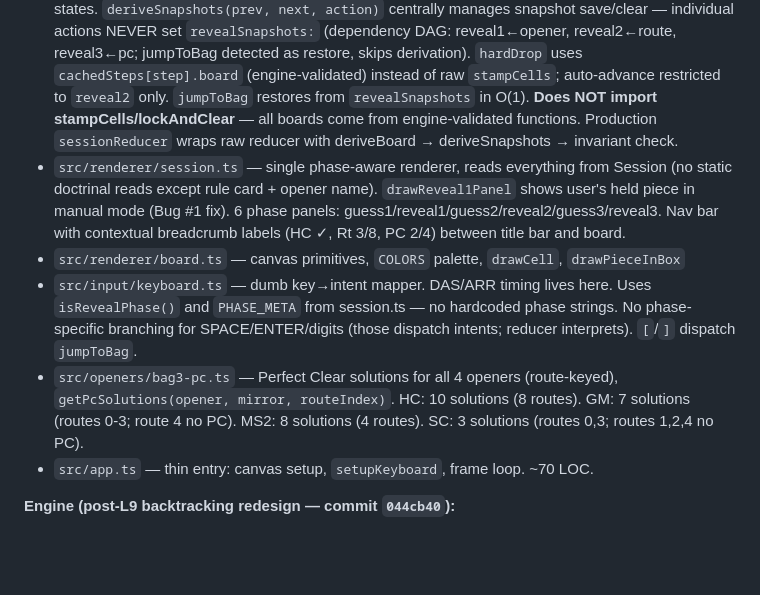
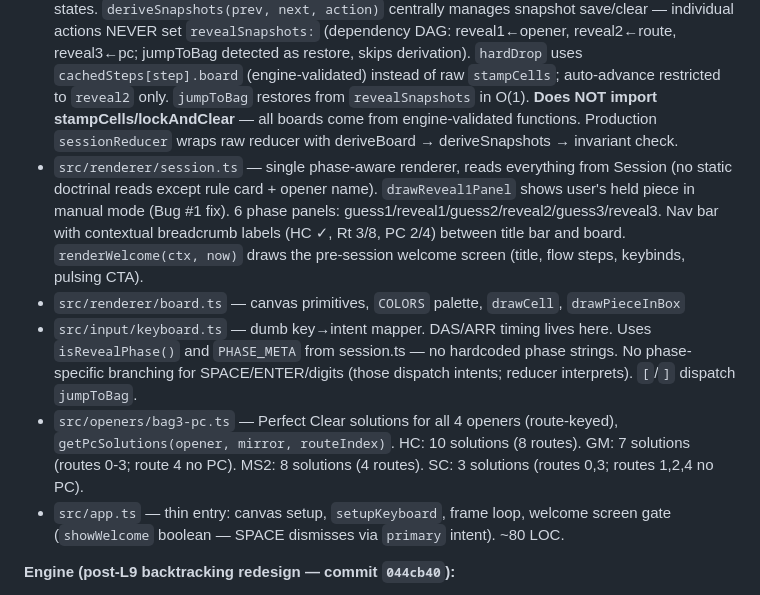
Before and after one commit to yachi/td-opener-trainer, a Markdown page: CLAUDE.md, the part around the change. Rendered like a GitHub page; blank space fills up the shorter version.

Commit message:
docs(claude): welcome screen in key files, roadmap item 2 complete

```diff
--- a/CLAUDE.md
+++ b/CLAUDE.md
@@ -266,11 +266,11 @@ If not resting, the placement order is wrong. Use permutation solver to find val
 
 **Session (the single state machine — replaces the deleted 4-mode architecture):**
 - `src/session.ts` — unified reducer, `SessionAction` union (19 actions including intent actions `primary`/`pick`, browse action `browseOpener`, `selectPcSolution`, and `jumpToBag`), `PHASE_META` table (exported, `satisfies Record<Phase, PhaseMeta>` for compile-time completeness), `isRevealPhase`/`isGuessPhase` helpers, `RevealSnapshot` type, `assertSessionInvariants` (10 runtime invariants including 9b stale-snapshot detection), `InvariantViolation`, `createSession`. `deriveBoard` centrally computes board from `(baseBoard, cachedSteps, step)` for reveal+auto states. `deriveSnapshots(prev, next, action)` centrally manages snapshot save/clear — individual actions NEVER set `revealSnapshots:` (dependency DAG: reveal1←opener, reveal2←route, reveal3←pc; jumpToBag detected as restore, skips derivation). `hardDrop` uses `cachedSteps[step].board` (engine-validated) instead of raw `stampCells`; auto-advance restricted to `reveal2` only. `jumpToBag` restores from `revealSnapshots` in O(1). **Does NOT import stampCells/lockAndClear** — all boards come from engine-validated functions. Production `sessionReducer` wraps raw reducer with deriveBoard → deriveSnapshots → invariant check.
-- `src/renderer/session.ts` — single phase-aware renderer, reads everything from Session (no static doctrinal reads except rule card + opener name). `drawReveal1Panel` shows user's held piece in manual mode (Bug #1 fix). 6 phase panels: guess1/reveal1/guess2/reveal2/guess3/reveal3. Nav bar with contextual breadcrumb labels (HC ✓, Rt 3/8, PC 2/4) between title bar and board.
+- `src/renderer/session.ts` — single phase-aware renderer, reads everything from Session (no static doctrinal reads except rule card + opener name). `drawReveal1Panel` shows user's held piece in manual mode (Bug #1 fix). 6 phase panels: guess1/reveal1/guess2/reveal2/guess3/reveal3. Nav bar with contextual breadcrumb labels (HC ✓, Rt 3/8, PC 2/4) between title bar and board. `renderWelcome(ctx, now)` draws the pre-session welcome screen (title, flow steps, keybinds, pulsing CTA).
 - `src/renderer/board.ts` — canvas primitives, `COLORS` palette, `drawCell`, `drawPieceInBox`
 - `src/input/keyboard.ts` — dumb key→intent mapper. DAS/ARR timing lives here. Uses `isRevealPhase()` and `PHASE_META` from session.ts — no hardcoded phase strings. No phase-specific branching for SPACE/ENTER/digits (those dispatch intents; reducer interprets). `[`/`]` dispatch `jumpToBag`.
 - `src/openers/bag3-pc.ts` — Perfect Clear solutions for all 4 openers (route-keyed), `getPcSolutions(opener, mirror, routeIndex)`. HC: 10 solutions (8 routes). GM: 7 solutions (routes 0-3; route 4 no PC). MS2: 8 solutions (4 routes). SC: 3 solutions (routes 0,3; routes 1,2,4 no PC).
-- `src/app.ts` — thin entry: canvas setup, `setupKeyboard`, frame loop. ~70 LOC.
+- `src/app.ts` — thin entry: canvas setup, `setupKeyboard`, frame loop, welcome screen gate (`showWelcome` boolean — SPACE dismisses via `primary` intent). ~80 LOC.
 
 **Engine (post-L9 backtracking redesign — commit `044cb40`):**
 - `src/core/engine.ts` — backtracking `buildSteps` (DFS + BFS pruning, mutate+undo, 100K attempt cap, returns longest prefix on failure). `findAllPlacements`, `stampCells`, `lockAndClear`, `findTstStep` (validated TST finder), `replayPcSteps` (BFS-validated PC replay), fumen bridge. **session.ts MUST NOT import `stampCells`/`lockAndClear`/`findAllPlacements`** — use `buildSteps`/`replayPcSteps`/`findTstStep` instead. Architecture enforced by `tests/diag-l9-engine-gateway.test.ts`.
```
